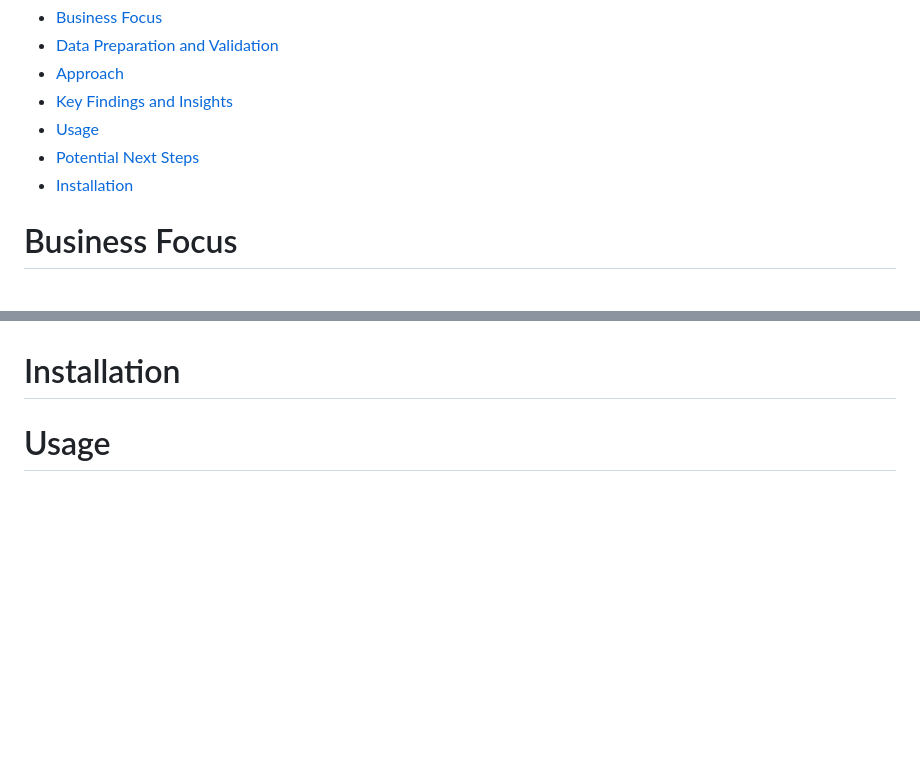
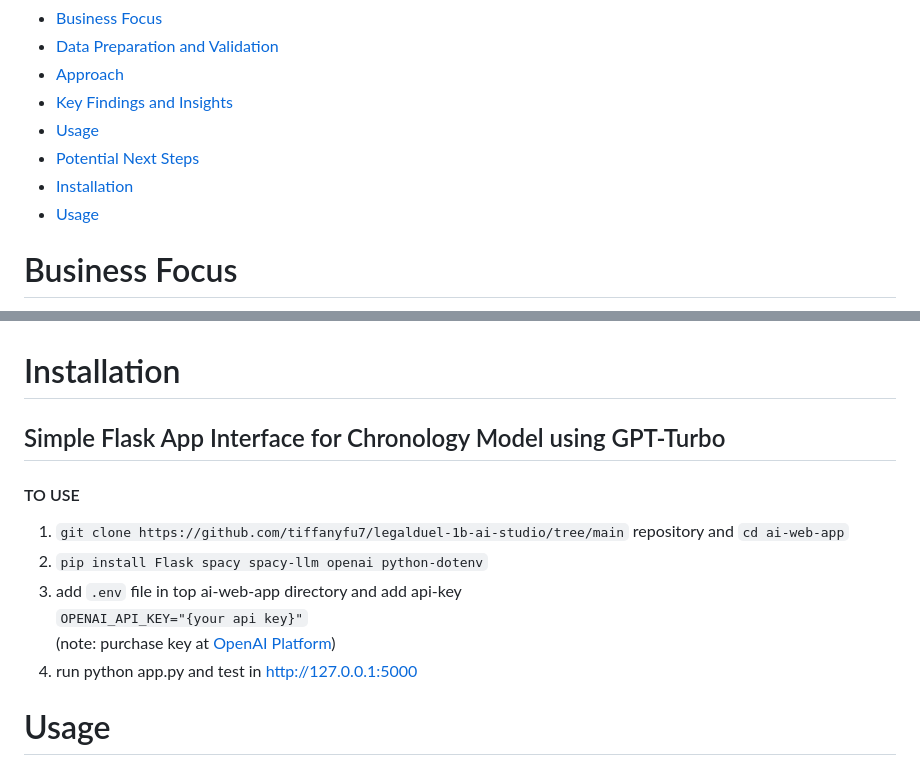
Before and after one commit to YomnaElmousalami/legalduel-1b-ai-studio_btt, a Markdown page: README.md, 2 parts joined by grey strips. Drawn GitHub-style; blank space fills up the shorter version.

````diff
--- a/README.md
+++ b/README.md
@@ -8,6 +8,7 @@
 - [Usage](#usage)
 - [Potential Next Steps](#potential-next-steps)
 - [Installation](#installation)
+- [Usage](#usage)
 
 # Business Focus
 The goal of the project was to develop AI-driven solutions for common legal tasks, including content generation. For this project, we developed an AI driven web application to create legal chronologies from a set of given text documents provided by the LegalDuel platform. Chronologies are documents that outline a timeline of events, regarding a legal case. They are typically compiled by an attorney sifting through vast amounts of interviews, emails, and other documents to build a timeline. The purpose of creating this AI web application was to make it eaiser for lawyers to spend less time tediously creating chronologies, so instead they can focus on other pressing issues. Additionally, this project is useful for customers at law firms because with more time, competition, and innovation from our AI tool, law firms can help clients more efficiently for less money. Lastly, our project will our allow for more competition and innovatative solutions since new and unique solutions arise from increased competition, since AI tools are being constantly added into the legal sector.
@@ -108,5 +109,13 @@ gpt-4o-2024-08-06: Because the default hyperparameter values did not produce the
 Some potential next steps we are considering are continintg to finetune both of the model (gpt-3.5 and gpt-4.0) until we find the ideal hyperparameters that produce the best results, with the lowest training cost. Once we find the best hyperparameters, then we can decide on choosing the models that have a lower cost. Considering we found one model that underfits and one that overfits, it would be nice to find a model that does do either.
 
 # Installation
+## Simple Flask App Interface for Chronology Model using GPT-Turbo
+#### TO USE
+1. `git clone https://github.com/tiffanyfu7/legalduel-1b-ai-studio/tree/main` repository and `cd ai-web-app`
+2. `pip install Flask spacy spacy-llm openai python-dotenv`
+3. add `.env` file in top ai-web-app directory and add api-key <br>
+```OPENAI_API_KEY="{your api key}"``` <br>
+    (note: purchase key at <a href="https://platform.openai.com/api-keys">OpenAI Platform</a>)
+4. run python app.py and test in http://127.0.0.1:5000
 
 # Usage
````
